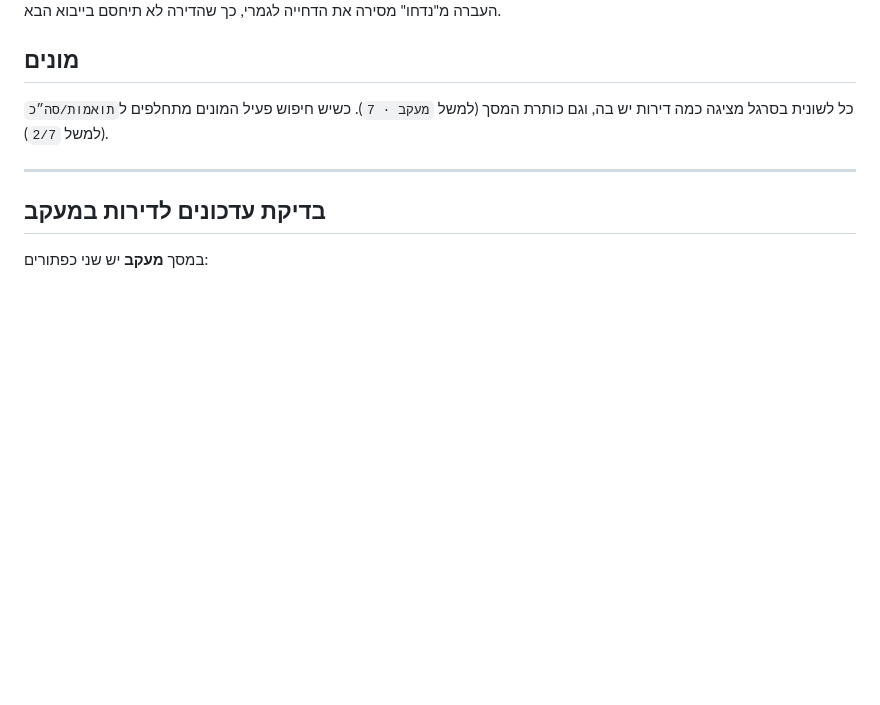
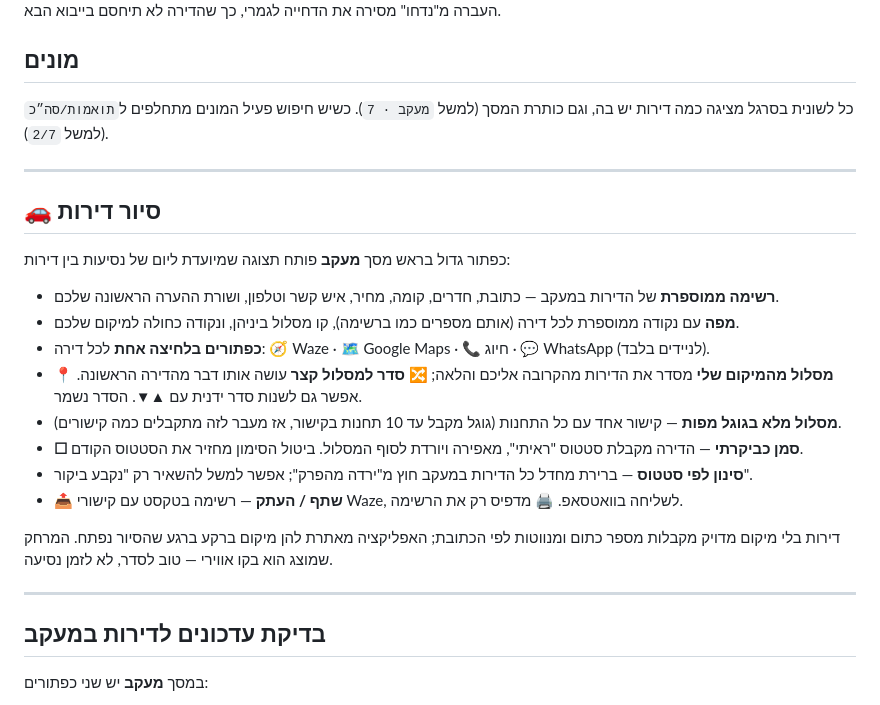
Before and after one commit to dimitryu/HomeRent, a Markdown page: README.md, the part around the change. Rendered like a GitHub page; blank space fills up the shorter version.

Commit message:
Add apartment tour features to README
Added a new section for apartment tours with detailed features and functionalities.

```diff
--- a/README.md
+++ b/README.md
@@ -168,6 +168,25 @@
 
 ---
 
+## 🚗 סיור דירות
+
+כפתור גדול בראש מסך **מעקב** פותח תצוגה שמיועדת ליום של נסיעות בין דירות:
+
+- **רשימה ממוספרת** של הדירות במעקב — כתובת, חדרים, קומה, מחיר, איש קשר וטלפון, ושורת ההערה הראשונה שלכם.
+- **מפה** עם נקודה ממוספרת לכל דירה (אותם מספרים כמו ברשימה), קו מסלול ביניהן, ונקודה כחולה למיקום שלכם.
+- **כפתורים בלחיצה אחת** לכל דירה: 🧭 Waze · 🗺️ Google Maps · 📞 חיוג · 💬 WhatsApp (לניידים בלבד).
+- **📍 מסלול מהמיקום שלי** מסדר את הדירות מהקרובה אליכם והלאה; **🔀 סדר למסלול קצר** עושה אותו דבר מהדירה הראשונה.
+  אפשר גם לשנות סדר ידנית עם ▲▼. הסדר נשמר.
+- **מסלול מלא בגוגל מפות** — קישור אחד עם כל התחנות (גוגל מקבל עד 10 תחנות בקישור, אז מעבר לזה מתקבלים כמה קישורים).
+- **☐ סמן כביקרתי** — הדירה מקבלת סטטוס "ראיתי", מאפירה ויורדת לסוף המסלול. ביטול הסימון מחזיר את הסטטוס הקודם.
+- **סינון לפי סטטוס** — ברירת מחדל כל הדירות במעקב חוץ מ"ירדה מהפרק"; אפשר למשל להשאיר רק "נקבע ביקור".
+- **📤 שתף / העתק** — רשימה בטקסט עם קישורי Waze, לשליחה בוואטסאפ. **🖨️** מדפיס רק את הרשימה.
+
+דירות בלי מיקום מדויק מקבלות מספר כתום ומנווטות לפי הכתובת; האפליקציה מאתרת להן מיקום ברקע ברגע שהסיור נפתח.
+המרחק שמוצג הוא בקו אווירי — טוב לסדר, לא לזמן נסיעה.
+
+---
+
 ## בדיקת עדכונים לדירות במעקב
 
 במסך **מעקב** יש שני כפתורים:
```
